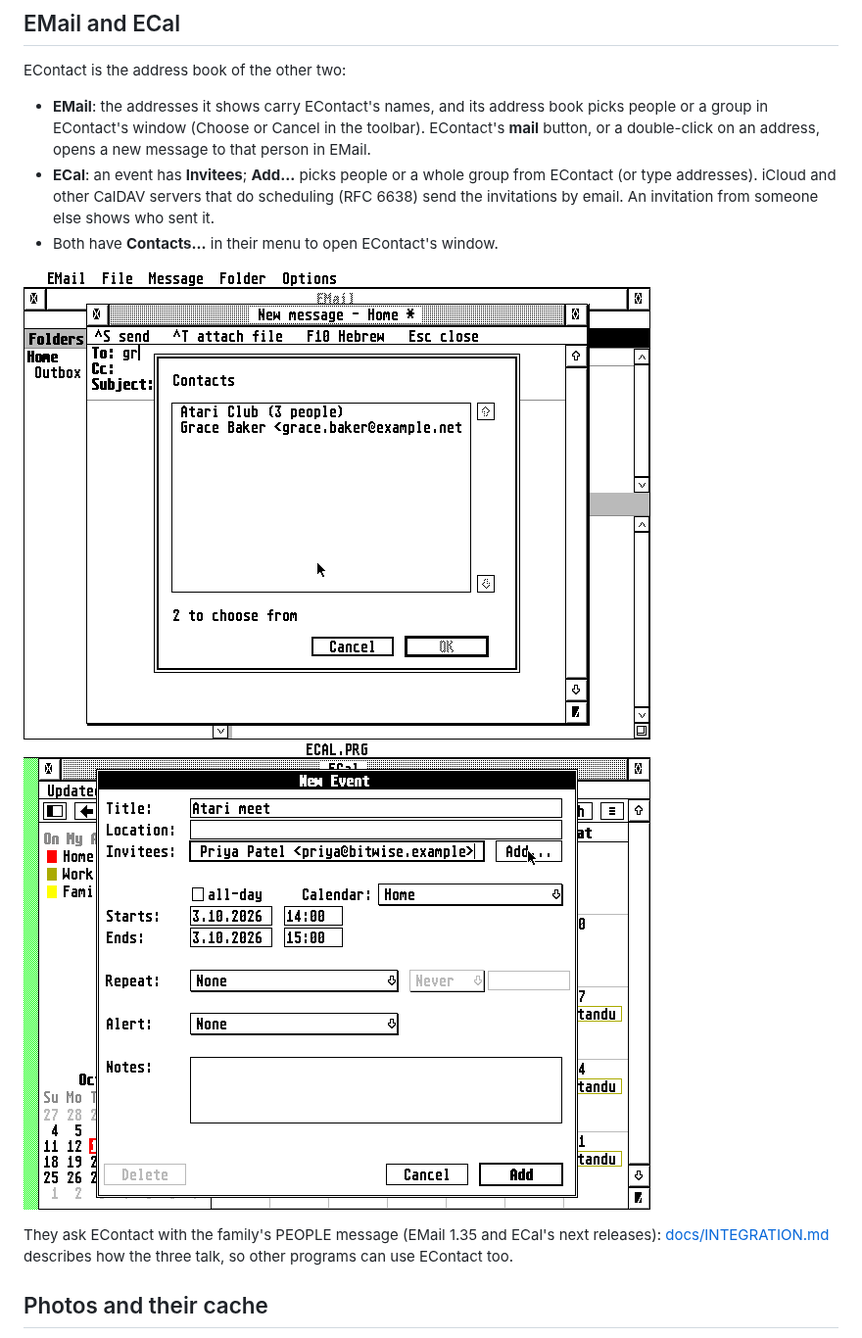
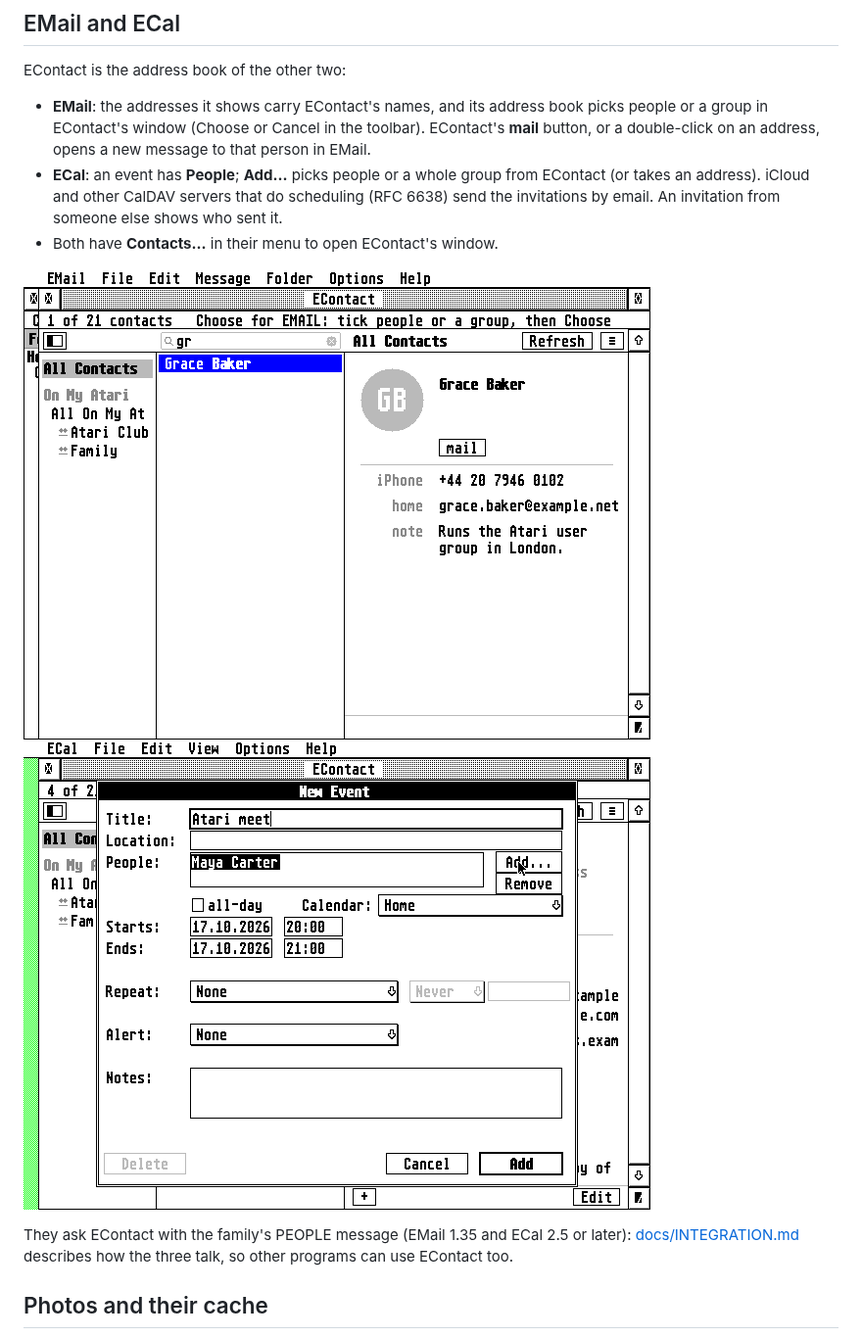
Before and after one commit to whomper/EContact, a Markdown page: README.md, the part around one of its changes. Shown at 98% size. Rendered like a GitHub page; pictures changed too: docs/ecal-invitees.png, docs/email-complete.png.

```diff
--- a/README.md
+++ b/README.md
@@ -132,8 +132,8 @@ EContact is the address book of the other two:
 - **EMail**: the addresses it shows carry EContact's names, and its address book picks people or a
   group in EContact's window (Choose or Cancel in the toolbar). EContact's **mail** button, or a double-click on an address, opens a new message to that
   person in EMail.
-- **ECal**: an event has **Invitees**; **Add...** picks people or a whole group from EContact (or type
-  addresses). iCloud and other CalDAV servers that do scheduling (RFC 6638) send the invitations by
+- **ECal**: an event has **People**; **Add...** picks people or a whole group from EContact (or takes
+  an address). iCloud and other CalDAV servers that do scheduling (RFC 6638) send the invitations by
   email. An invitation from someone else shows who sent it.
 - Both have **Contacts...** in their menu to open EContact's window.
 
@@ -141,5 +141,5 @@ EContact is the address book of the other two:
 
-They ask EContact with the family's PEOPLE message (EMail 1.35 and ECal's next releases):
+They ask EContact with the family's PEOPLE message (EMail 1.35 and ECal 2.5 or later):
 [docs/INTEGRATION.md](docs/INTEGRATION.md) describes how the three talk, so other programs can use
 EContact too.
 
```
Also changed, not shown: other parts of README.md (+1 -1 lines), docs/GUIDE.md (+7 -6 lines), docs/desk-menu.png, docs/ecal-invite.png, 1 other file.
